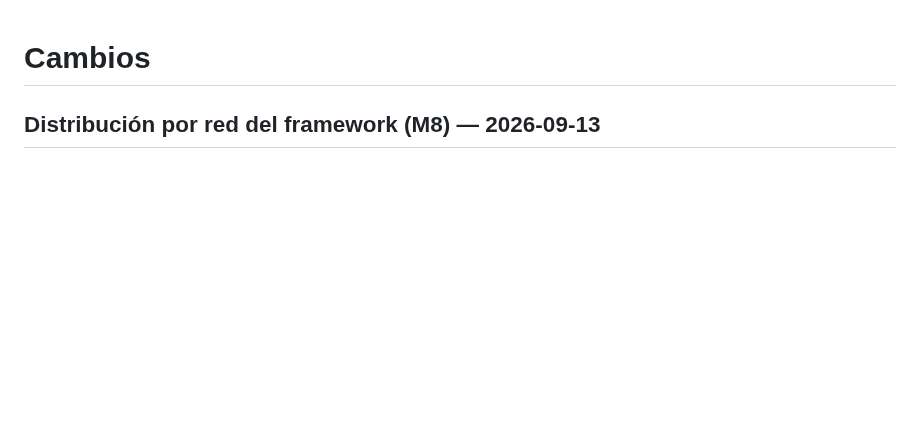
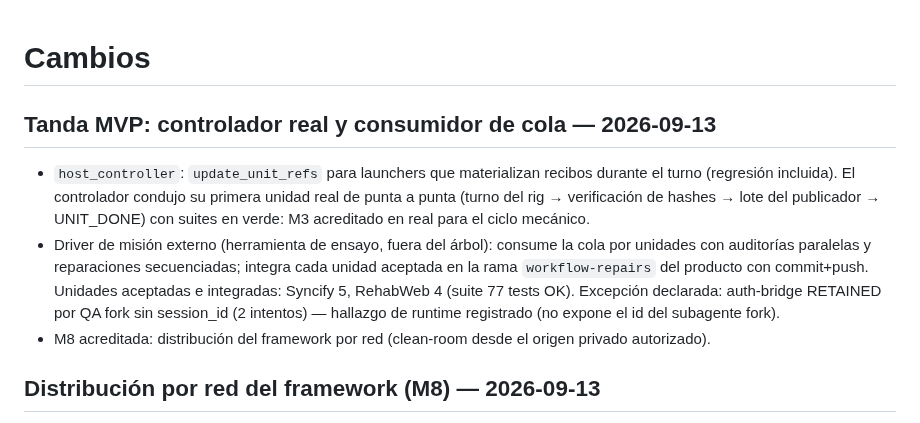
Before and after one commit to MadManJohnSmith/Improvement, a Markdown page: CHANGELOG.md, the part around the change. GitHub-like rendering; blank space fills up the shorter version.

```diff
--- a/CHANGELOG.md
+++ b/CHANGELOG.md
@@ -1,4 +1,10 @@
 # Cambios
+
+## Tanda MVP: controlador real y consumidor de cola — 2026-09-13
+
+- `host_controller`: `update_unit_refs` para launchers que materializan recibos durante el turno (regresión incluida). El controlador condujo su primera unidad real de punta a punta (turno del rig → verificación de hashes → lote del publicador → UNIT_DONE) con suites en verde: M3 acreditado en real para el ciclo mecánico.
+- Driver de misión externo (herramienta de ensayo, fuera del árbol): consume la cola por unidades con auditorías paralelas y reparaciones secuenciadas; integra cada unidad aceptada en la rama `workflow-repairs` del producto con commit+push. Unidades aceptadas e integradas: Syncify 5, RehabWeb 4 (suite 77 tests OK). Excepción declarada: auth-bridge RETAINED por QA fork sin session_id (2 intentos) — hallazgo de runtime registrado (no expone el id del subagente fork).
+- M8 acreditada: distribución del framework por red (clean-room desde el origen privado autorizado).
 
 ## Distribución por red del framework (M8) — 2026-09-13
 
```
Also changed, not shown: PLAN_IMPLEMENTACION.md (+1 -1 lines), docs/status.md (+8 -0 lines).
